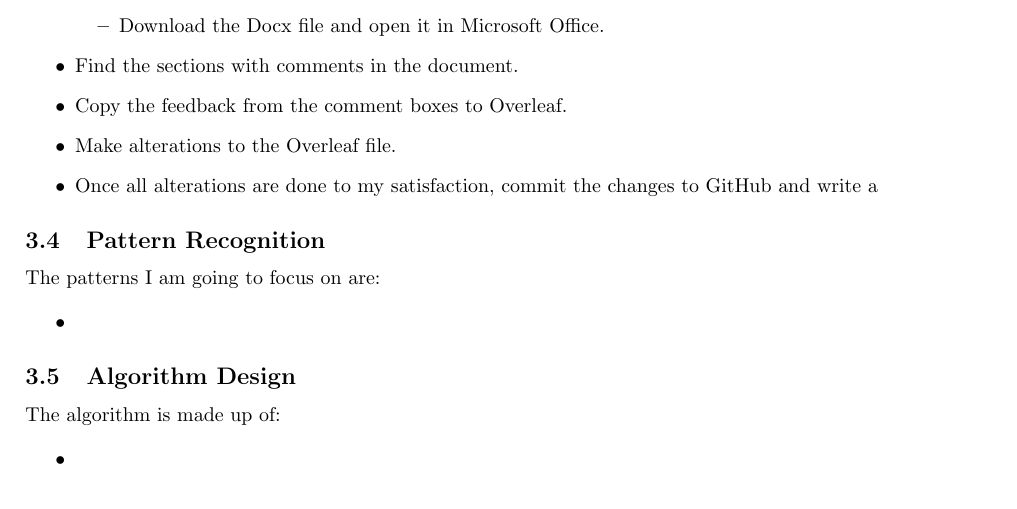
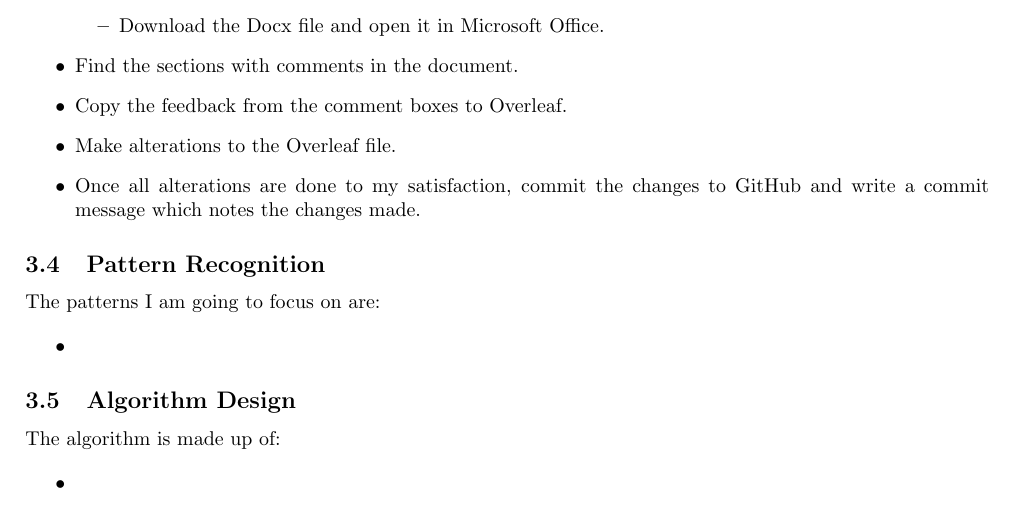
Before and after one commit to MQ-FOAR705/Version-Control-Supervisor-Feedback-PoC, a LaTeX document (main.tex): part of page 3 of 5, cut so that both start at the same text. Compiled offline with pdfLaTeX.

Commit message:
Made Feedback test fle

```diff
--- a/main.tex
+++ b/main.tex
@@ -95,7 +95,7 @@ The process of receiving feedback from my supervisor may proceed as follows:
     \item Find the sections with comments in the document.
     \item Copy the feedback from the comment boxes to Overleaf.
     \item Make alterations to the Overleaf file.
-    \item Once all alterations are done to my satisfaction, commit the changes to GitHub and write a
+    \item Once all alterations are done to my satisfaction, commit the changes to GitHub and write a commit message which notes the changes made.
 
 \end{itemize}
 
```
Also changed, not shown: Feedback-test.tex (added).
